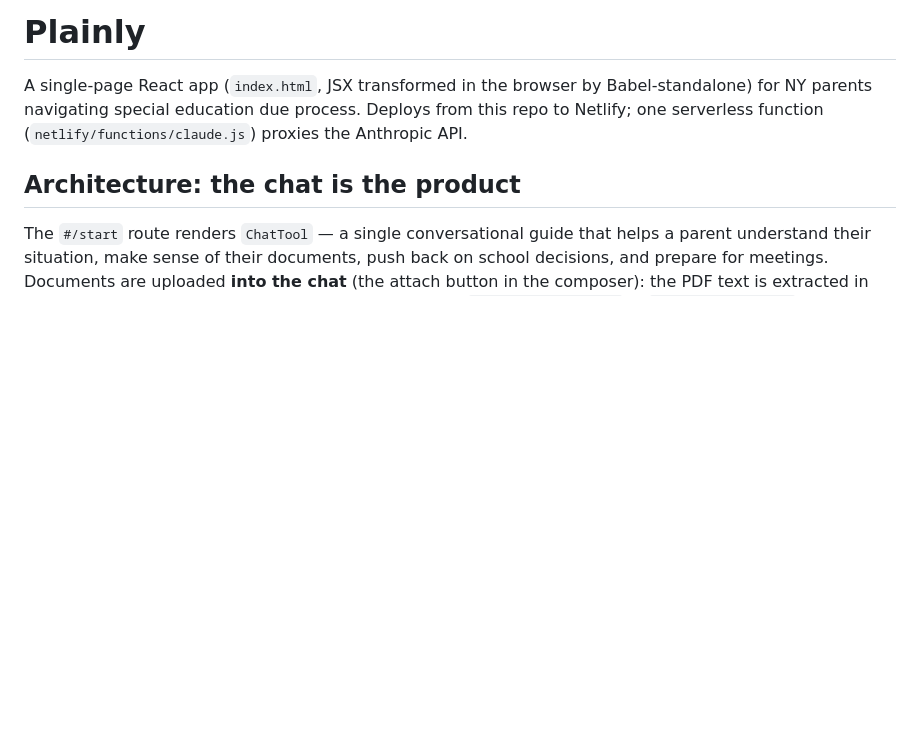
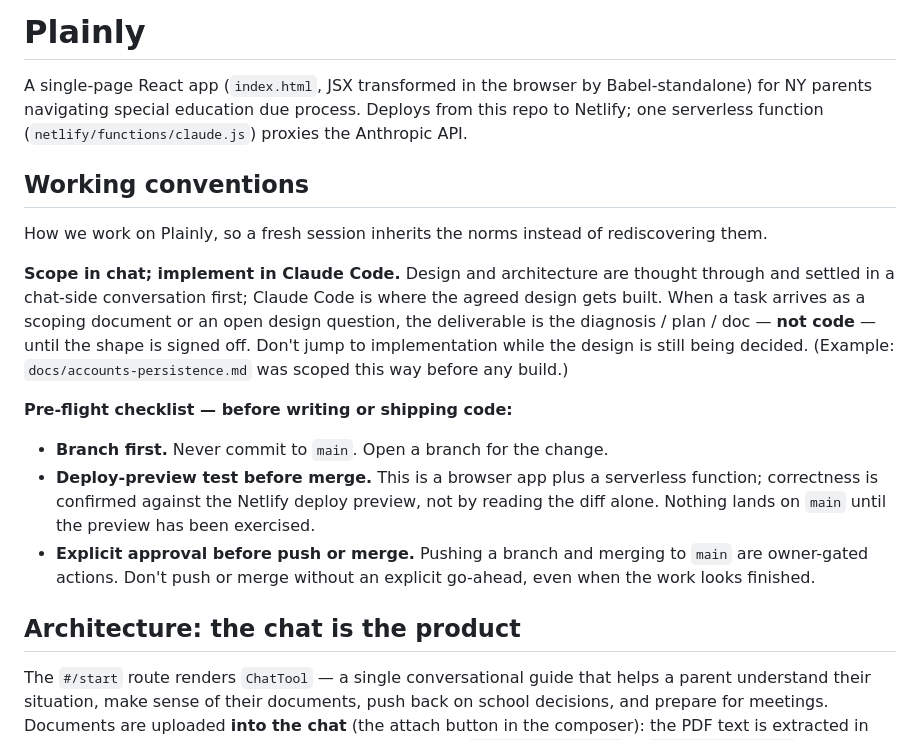
Before and after one commit to moshemalina-create/plainly-app, a Markdown page: CLAUDE.md, the part around the change. Rendered like a GitHub page; blank space fills up the shorter version.

Commit message:
Document working conventions in CLAUDE.md
Write down two norms the accounts-persistence doc referenced as if they were
already in CLAUDE.md but weren't: the scope-in-chat / implement-in-Claude-Code
split, and the pre-flight checklist (branch first, deploy-preview test before
merge, explicit approval before push/merge). Now future sessions inherit them.

Co-Authored-By: Claude Opus 4.8 (1M context) <noreply@anthropic.com>

```diff
--- a/CLAUDE.md
+++ b/CLAUDE.md
@@ -4,6 +4,31 @@ A single-page React app (`index.html`, JSX transformed in the browser by
 Babel-standalone) for NY parents navigating special education due
 process. Deploys from this repo to Netlify; one serverless function
 (`netlify/functions/claude.js`) proxies the Anthropic API.
+
+## Working conventions
+
+How we work on Plainly, so a fresh session inherits the norms instead of
+rediscovering them.
+
+**Scope in chat; implement in Claude Code.** Design and architecture are
+thought through and settled in a chat-side conversation first; Claude Code
+is where the agreed design gets built. When a task arrives as a scoping
+document or an open design question, the deliverable is the
+diagnosis / plan / doc — **not code** — until the shape is signed off.
+Don't jump to implementation while the design is still being decided.
+(Example: `docs/accounts-persistence.md` was scoped this way before any
+build.)
+
+**Pre-flight checklist — before writing or shipping code:**
+
+- **Branch first.** Never commit to `main`. Open a branch for the change.
+- **Deploy-preview test before merge.** This is a browser app plus a
+  serverless function; correctness is confirmed against the Netlify deploy
+  preview, not by reading the diff alone. Nothing lands on `main` until the
+  preview has been exercised.
+- **Explicit approval before push or merge.** Pushing a branch and merging
+  to `main` are owner-gated actions. Don't push or merge without an explicit
+  go-ahead, even when the work looks finished.
 
 ## Architecture: the chat is the product
 
```
